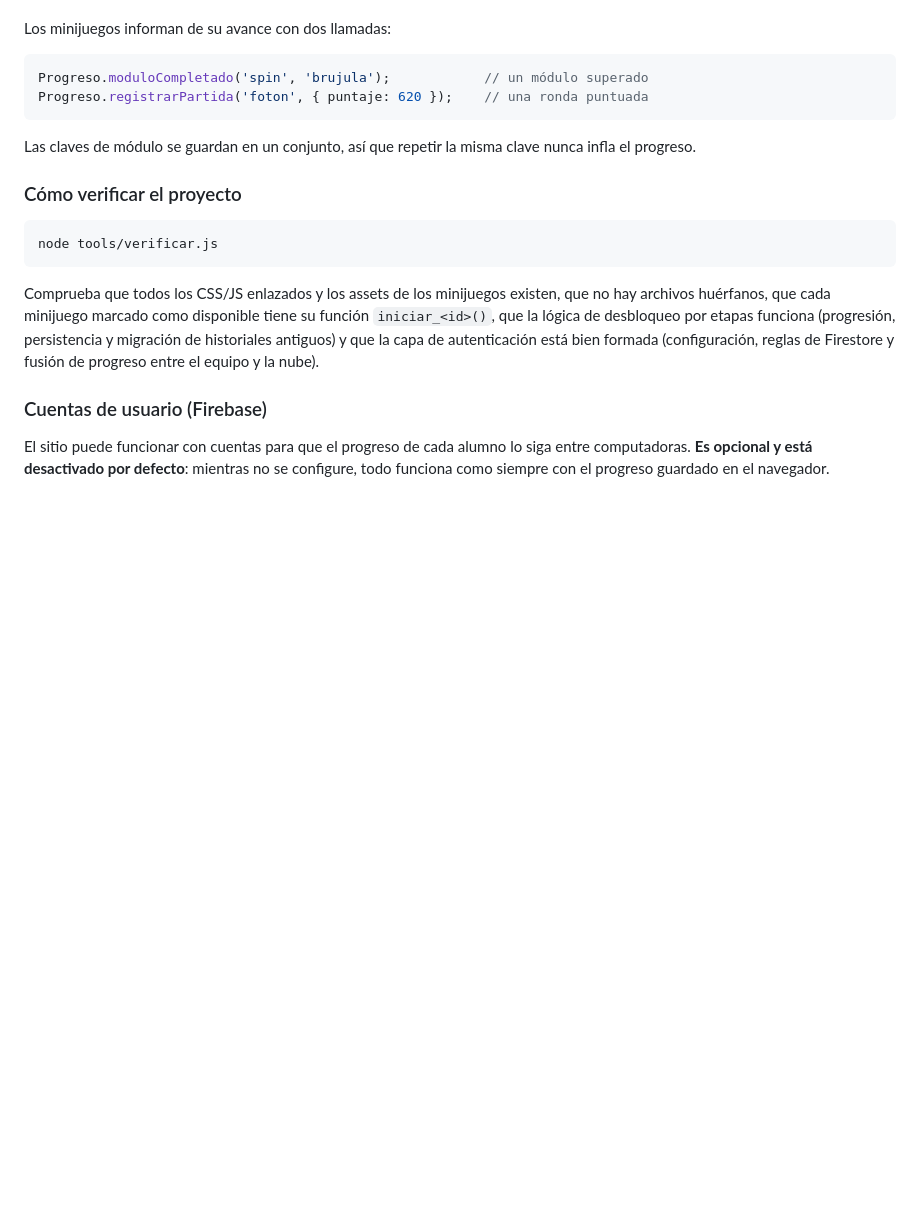
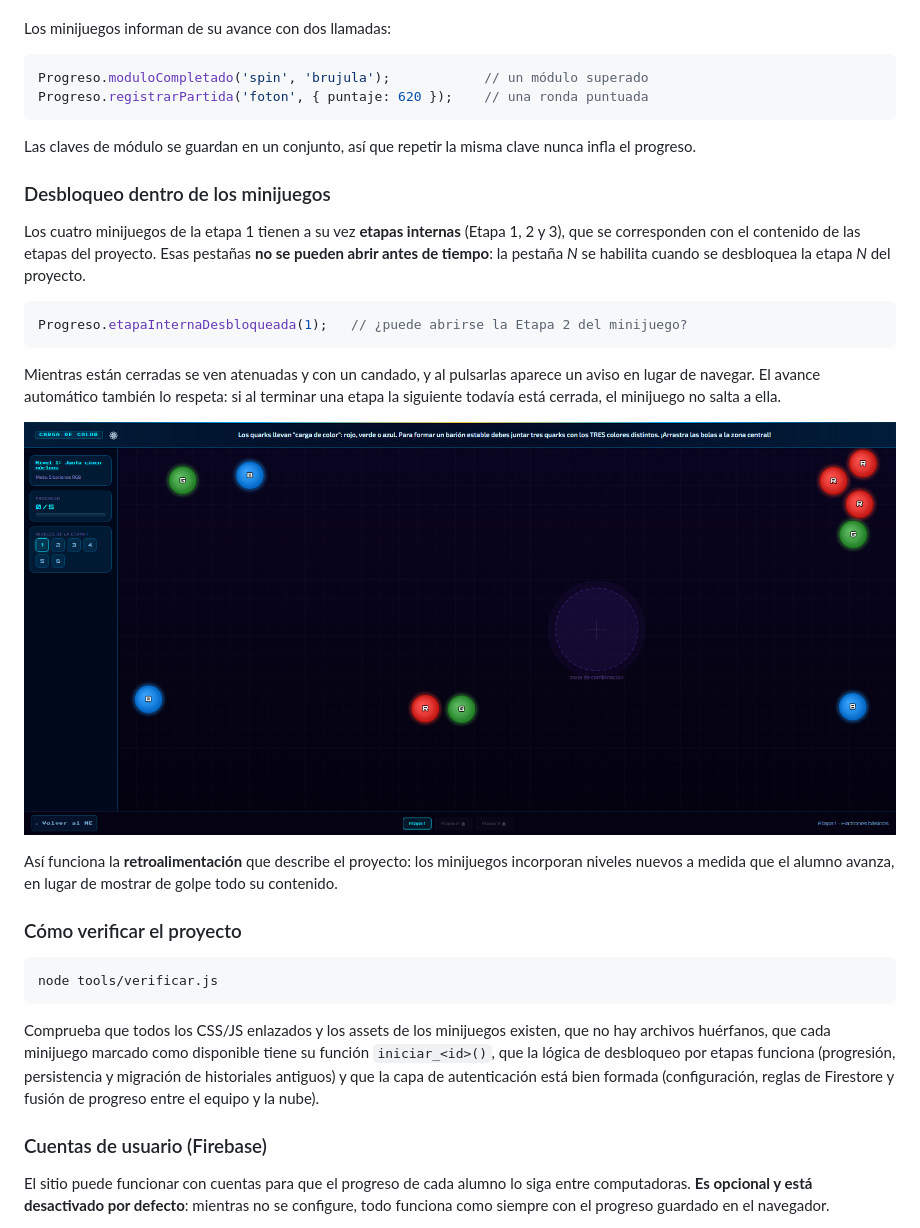
Before and after one commit to eslifelipe52/Higgs-Adventure, a Markdown page: README.md, the part around the change. Drawn GitHub-style; pictures changed too: docs/capturas/09-etapas-bloqueadas.png (added); blank space fills up the shorter version.

````diff
--- a/README.md
+++ b/README.md
@@ -151,6 +151,28 @@ Progreso.registrarPartida('foton', { puntaje: 620 });    // una ronda puntuada
 Las claves de módulo se guardan en un conjunto, así que repetir la misma clave
 nunca infla el progreso.
 
+### Desbloqueo dentro de los minijuegos
+
+Los cuatro minijuegos de la etapa 1 tienen a su vez **etapas internas** (Etapa 1, 2
+y 3), que se corresponden con el contenido de las etapas del proyecto. Esas
+pestañas **no se pueden abrir antes de tiempo**: la pestaña *N* se habilita
+cuando se desbloquea la etapa *N* del proyecto.
+
+```js
+Progreso.etapaInternaDesbloqueada(1);   // ¿puede abrirse la Etapa 2 del minijuego?
+```
+
+Mientras están cerradas se ven atenuadas y con un candado, y al pulsarlas
+aparece un aviso en lugar de navegar. El avance automático también lo respeta:
+si al terminar una etapa la siguiente todavía está cerrada, el minijuego no
+salta a ella.
+
+![Etapas internas bloqueadas](docs/capturas/09-etapas-bloqueadas.png)
+
+Así funciona la **retroalimentación** que describe el proyecto: los minijuegos
+incorporan niveles nuevos a medida que el alumno avanza, en lugar de mostrar de
+golpe todo su contenido.
+
 ### Cómo verificar el proyecto
 
 ```bash
````
Also changed, not shown: 8 other files.
